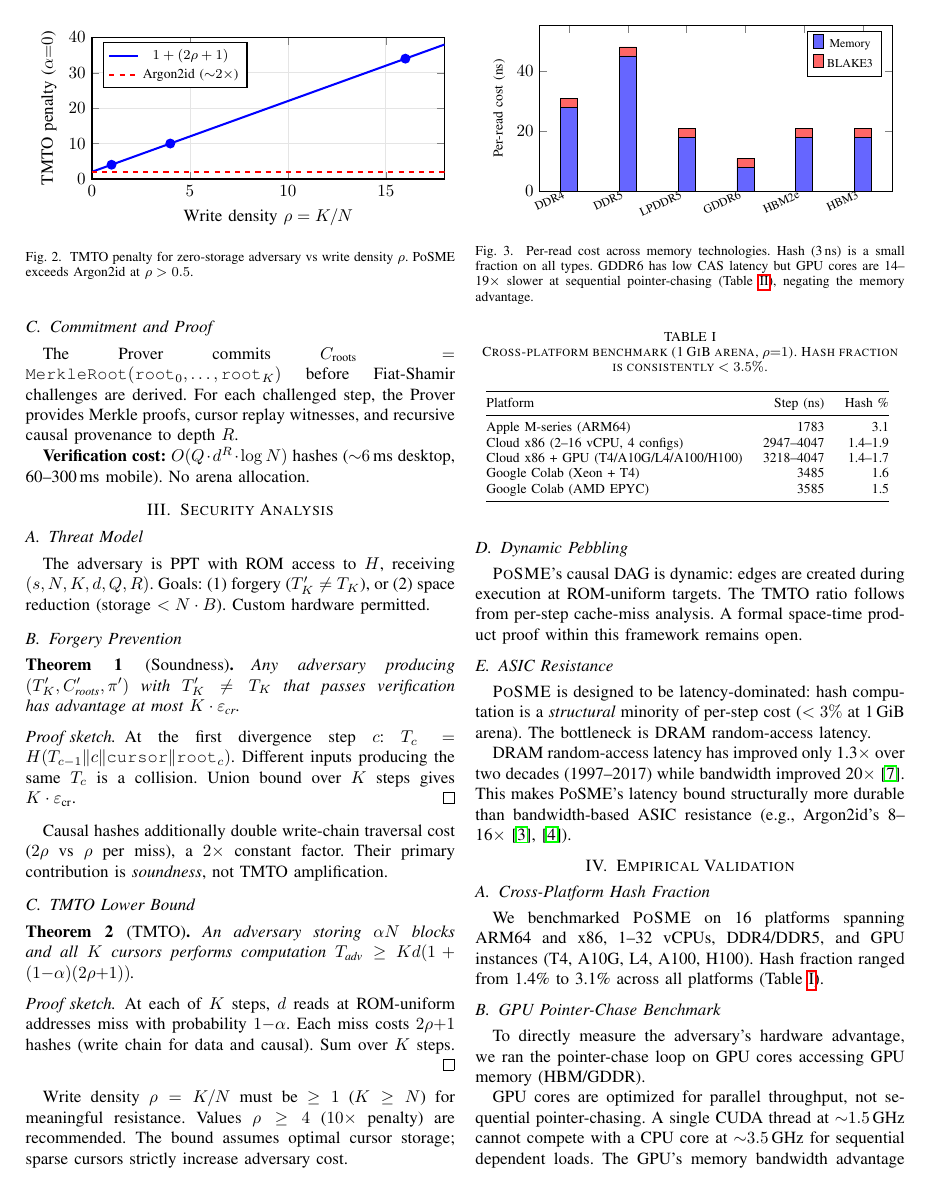
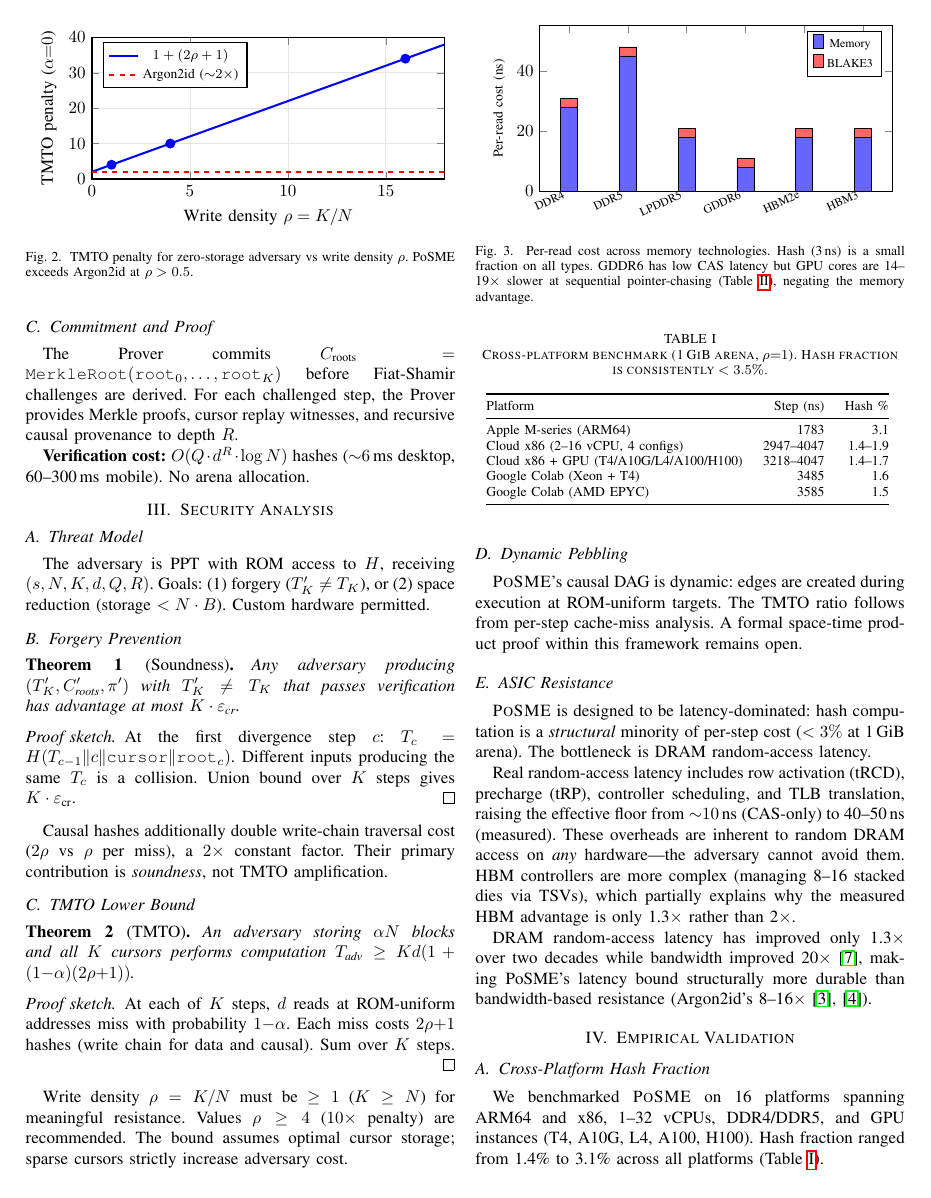
Before and after one commit to LF-Decentralized-Trust-labs/proof-of-effort, a LaTeX paper (docs/posme-paper.tex): page 2 of 3. Compiled offline with pdfLaTeX.

Commit message:
feat: add DRAM overhead analysis (tRCD, tRP, TLB, controller) to ASIC resistance argument

```diff
--- a/docs/posme-paper.tex
+++ b/docs/posme-paper.tex
@@ -292,11 +292,20 @@ GPU cores are 14--19$\times$ slower at sequential pointer-chasing
 \label{fig:cost-breakdown}
 \end{figure}
 
+Real random-access latency includes row activation (tRCD),
+precharge (tRP), controller scheduling, and TLB translation,
+raising the effective floor from ${\sim}10$\,ns (CAS-only) to
+40--50\,ns (measured). These overheads are inherent to random
+DRAM access on \emph{any} hardware---the adversary cannot avoid
+them. HBM controllers are more complex (managing 8--16 stacked
+dies via TSVs), which partially explains why the measured HBM
+advantage is only 1.3$\times$ rather than 2$\times$.
+
 DRAM random-access latency has improved only 1.3$\times$ over two
-decades (1997--2017) while bandwidth improved
-20$\times$~\cite{chang2017}. This makes PoSME's latency bound
-structurally more durable than bandwidth-based ASIC resistance
-(e.g., Argon2id's 8--16$\times$~\cite{biryukov2016,ren2017}).
+decades while bandwidth improved
+20$\times$~\cite{chang2017}, making PoSME's latency bound
+structurally more durable than bandwidth-based resistance
+(Argon2id's 8--16$\times$~\cite{biryukov2016,ren2017}).
 
 \section{Empirical Validation}
 
```
